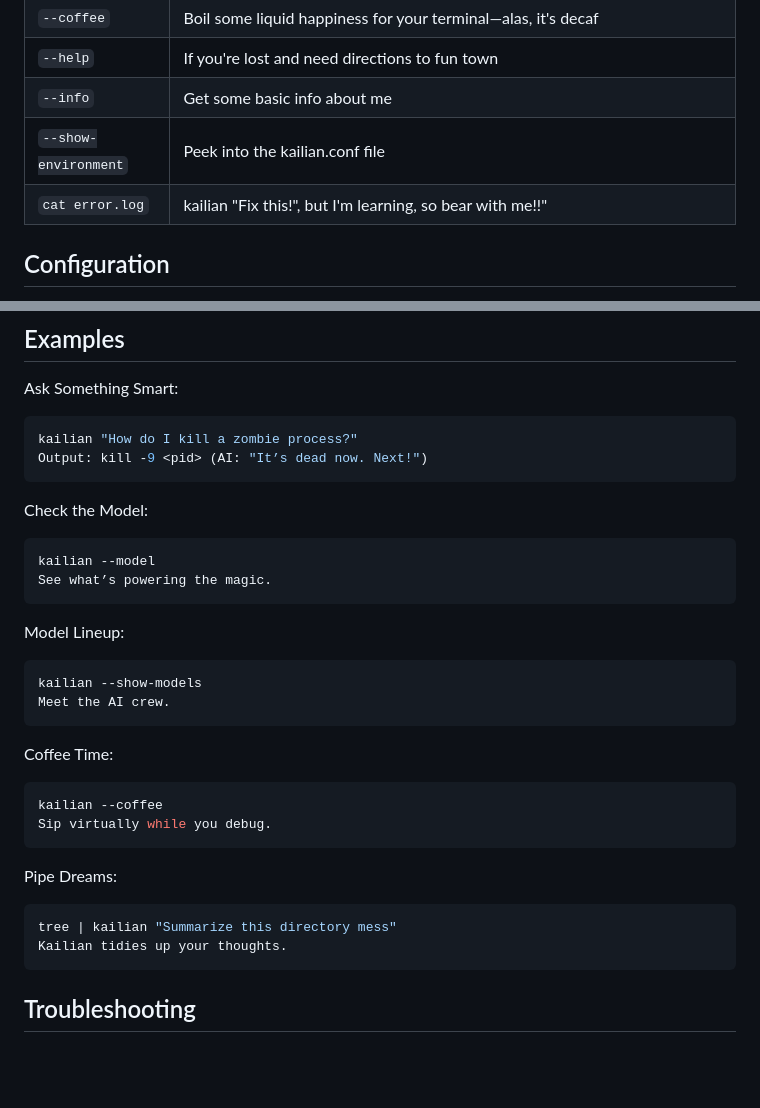
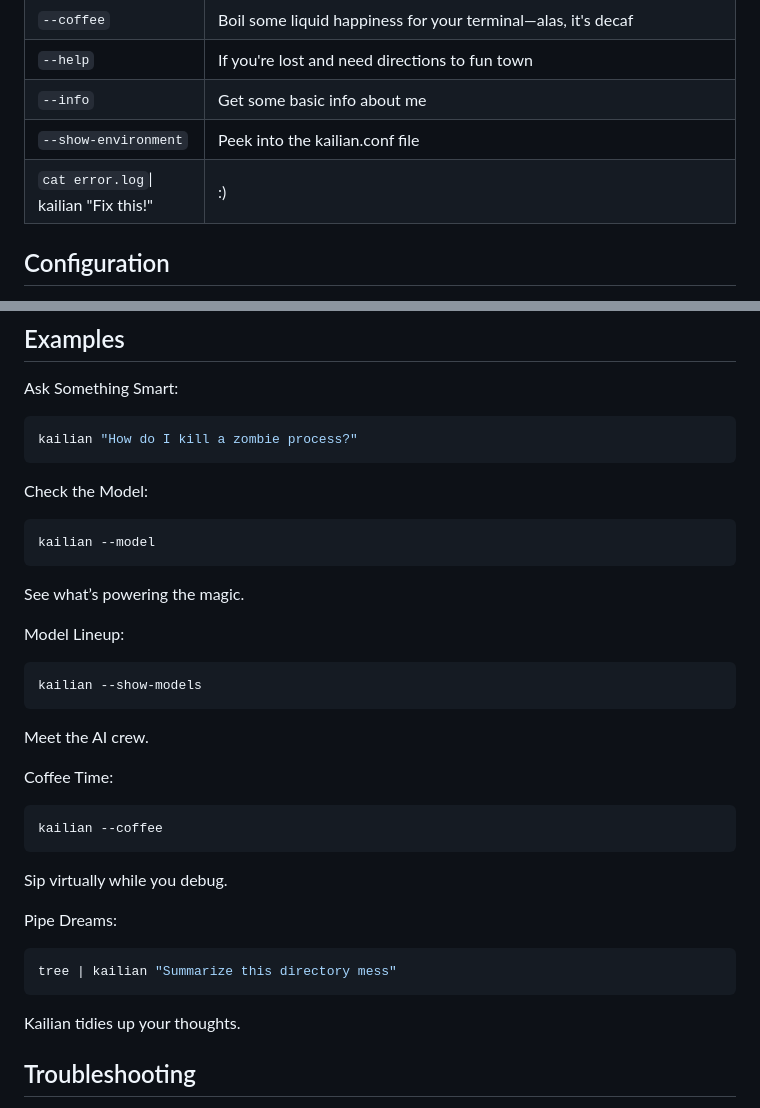
Before and after one commit to laugenbrezel1004/kailian, a Markdown page: README.md, 2 parts joined by grey strips. Drawn GitHub-style; blank space fills up the shorter version.

````diff
--- a/README.md
+++ b/README.md
@@ -52,7 +52,7 @@ Command    | What It Does
 `--help`     | If you're lost and need directions to fun town
 `--info`     | Get some basic info about me
 `--show-environment`     | Peek into the kailian.conf file
-`cat error.log`| kailian "Fix this!", but I'm learning, so bear with me!!"
+`cat error.log`\| kailian "Fix this!"| :)
 
 ## Configuration
 
@@ -77,28 +77,30 @@ Hack It: Change the system prompt to make the AI chatty, curt, or downright sarc
 Ask Something Smart:
 ```bash
 kailian "How do I kill a zombie process?"
-Output: kill -9 <pid> (AI: "It’s dead now. Next!")
 ```
 Check the Model:
 ```bash
 kailian --model
+```
 See what’s powering the magic.
-```
+
 Model Lineup:
 ```bash
 kailian --show-models
+```
 Meet the AI crew.
-```
+
 Coffee Time:
 ```bash
 kailian --coffee
+```
 Sip virtually while you debug.
-```
+
 Pipe Dreams:
 ```bash
 tree | kailian "Summarize this directory mess"
+```
 Kailian tidies up your thoughts.
-```
 
 ## Troubleshooting
 
````
